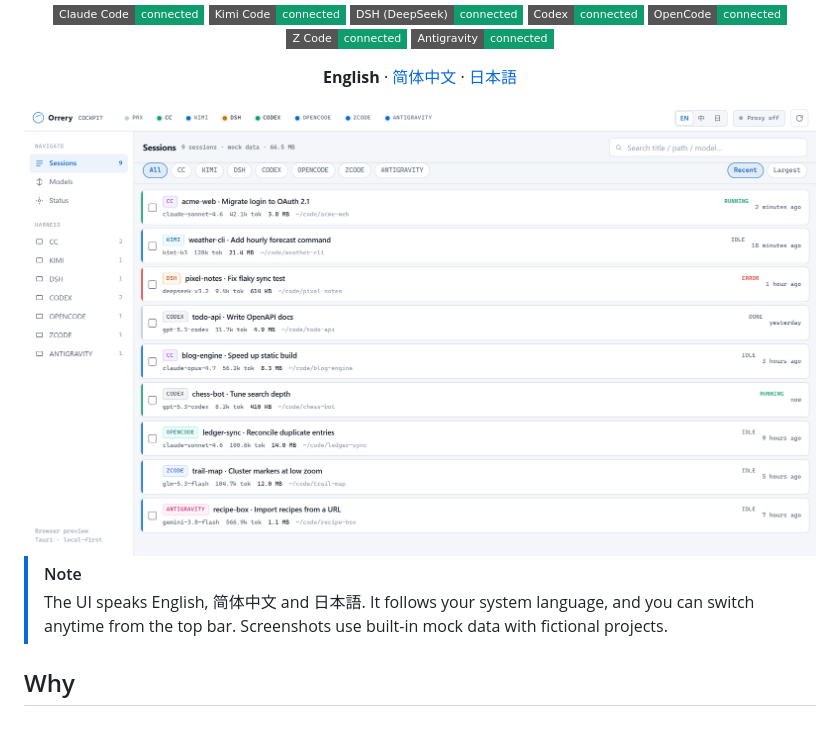
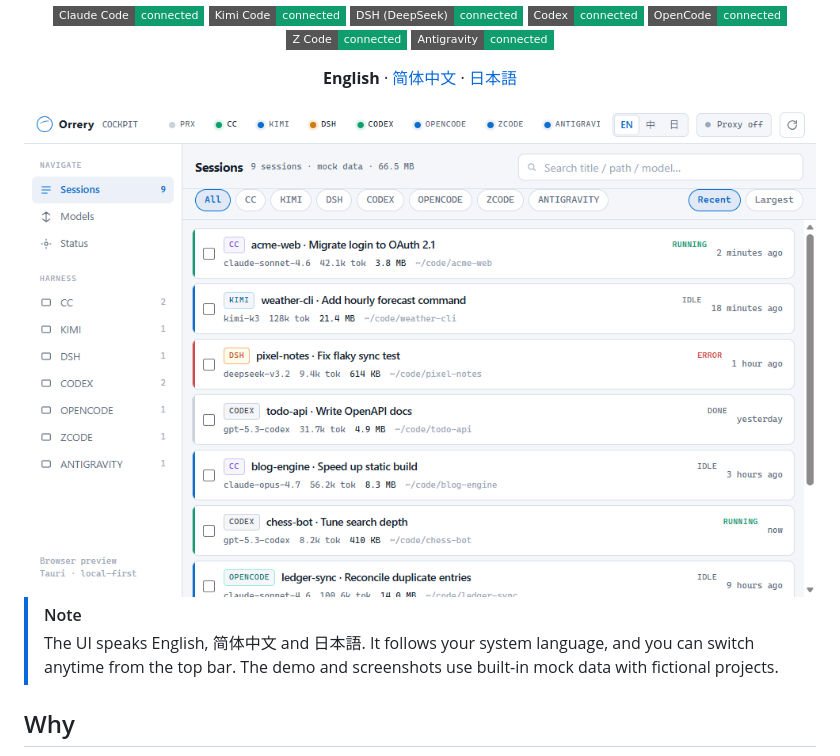
Before and after one commit to arvelvale/orrery, a Markdown page: README.md, the part around the change. Rendered like a GitHub page; pictures changed too: .github/assets/demo.en.gif (added), .github/assets/screenshot-sessions.en.png (deleted); badges without logos; blank space fills up the shorter version.

```diff
--- a/README.md
+++ b/README.md
@@ -36,12 +36,12 @@ Every Claude Code, Kimi Code, DSH (DeepSeek), Codex, OpenCode, Z Code and Antigr
 
 **English** · [简体中文](README.zh-CN.md) · [日本語](README.ja.md)
 
-<img src=".github/assets/screenshot-sessions.en.png" alt="Orrery session hub" width="100%" />
+<img src=".github/assets/demo.en.gif" alt="Filtering sessions by harness, opening one, and the delete dialog" width="100%" />
 
 </div>
 
 > [!NOTE]
-> The UI speaks English, 简体中文 and 日本語. It follows your system language, and you can switch anytime from the top bar. Screenshots use built-in mock data with fictional projects.
+> The UI speaks English, 简体中文 and 日本語. It follows your system language, and you can switch anytime from the top bar. The demo and screenshots use built-in mock data with fictional projects.
 
 ## Why
 
```
Also changed, not shown: README.ja.md (+2 -2 lines), README.zh-CN.md (+2 -2 lines), .github/assets/demo.ja.gif (added), .github/assets/demo.zh-CN.gif (added), .github/assets/screenshot-sessions.ja.png (deleted), .github/assets/screenshot-sessions.zh-CN.png (deleted).
